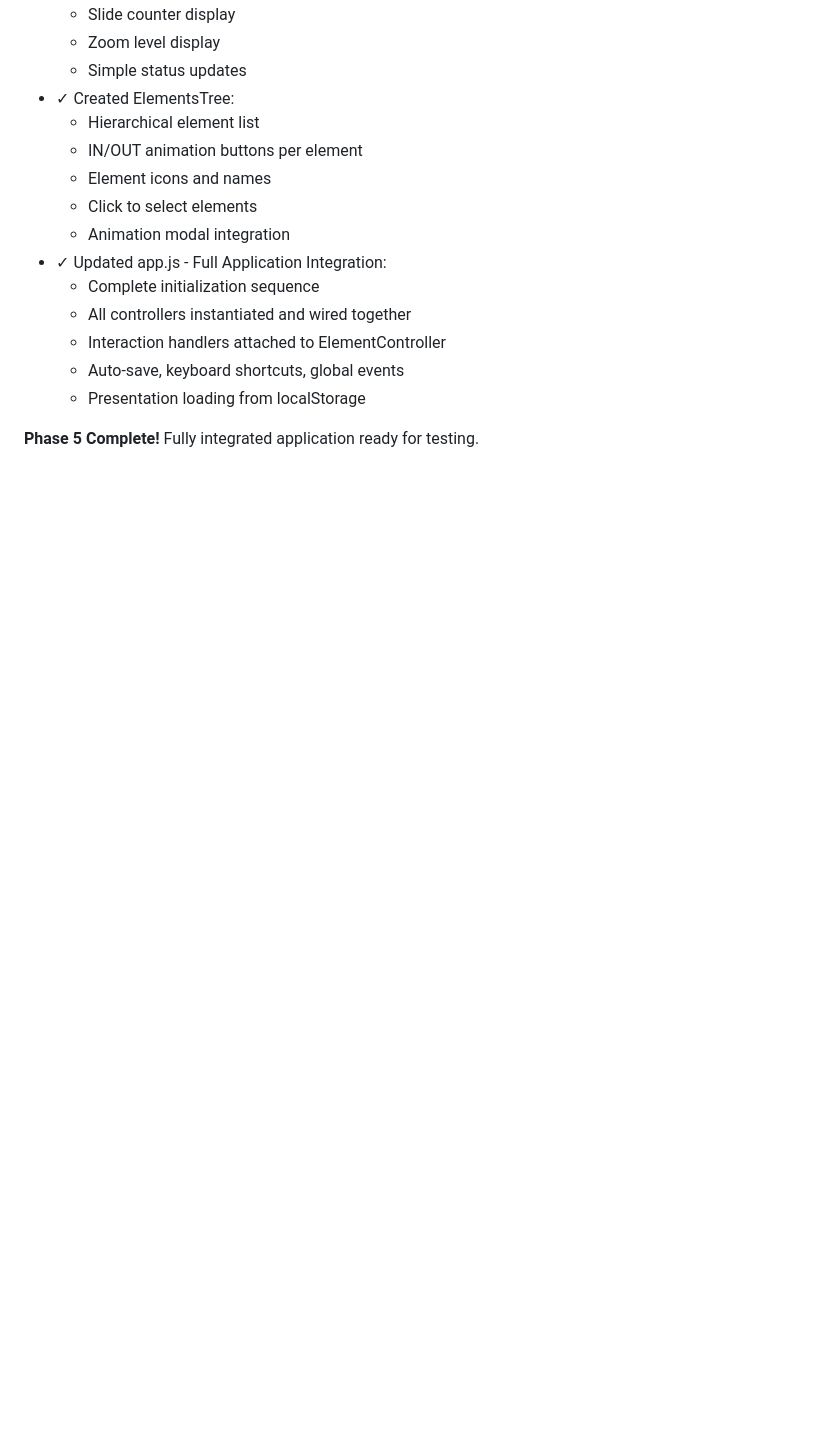
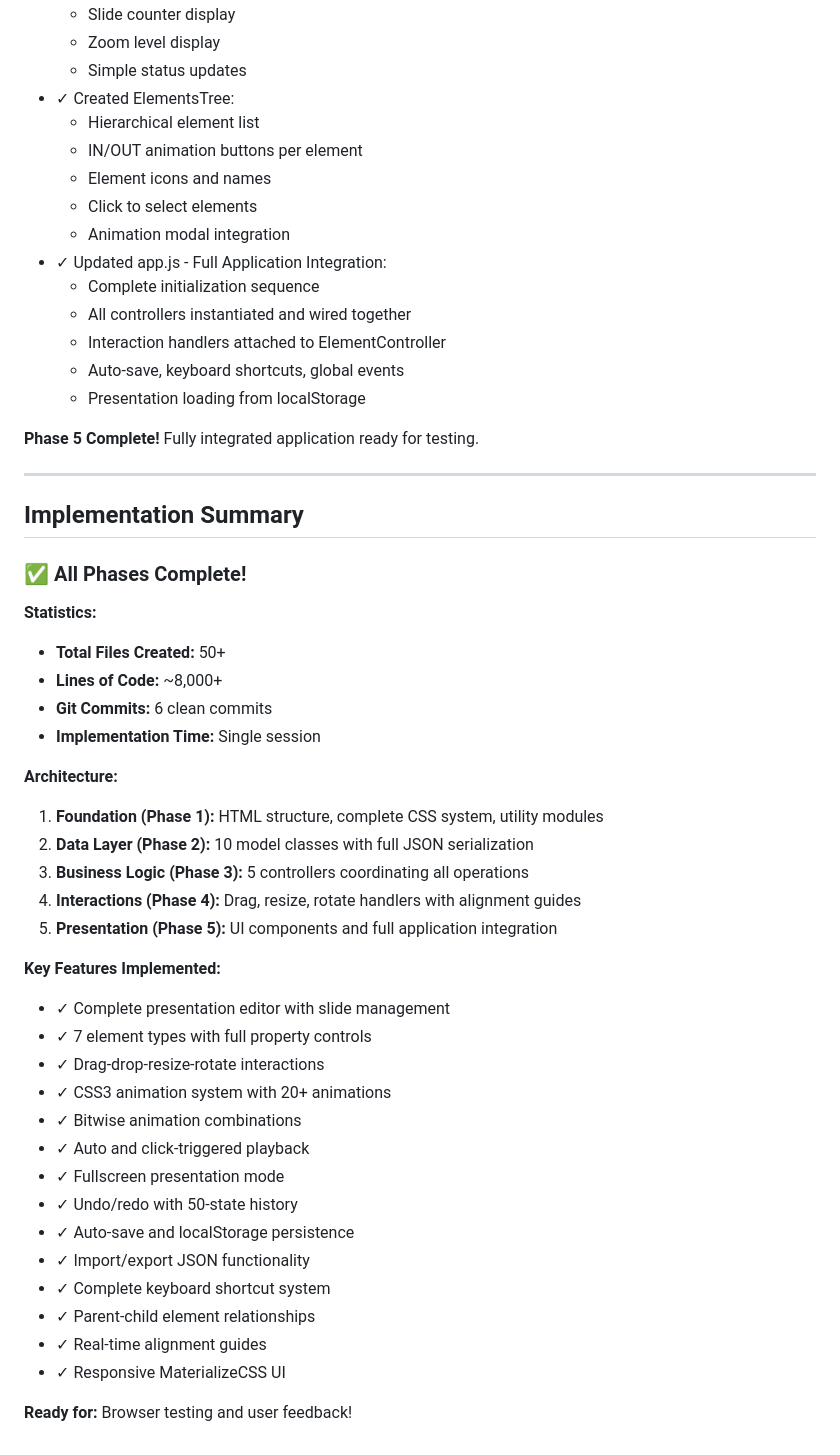
Before and after one commit to fsoft72/wow3, a Markdown page: CHANGES.md, the part around the change. Drawn GitHub-style; blank space fills up the shorter version.

```diff
--- a/CHANGES.md
+++ b/CHANGES.md
@@ -161,3 +161,40 @@
   - Presentation loading from localStorage
 
 **Phase 5 Complete!** Fully integrated application ready for testing.
+
+---
+
+## Implementation Summary
+
+### ✅ All Phases Complete!
+
+**Statistics:**
+- **Total Files Created:** 50+
+- **Lines of Code:** ~8,000+
+- **Git Commits:** 6 clean commits
+- **Implementation Time:** Single session
+
+**Architecture:**
+1. **Foundation (Phase 1):** HTML structure, complete CSS system, utility modules
+2. **Data Layer (Phase 2):** 10 model classes with full JSON serialization
+3. **Business Logic (Phase 3):** 5 controllers coordinating all operations
+4. **Interactions (Phase 4):** Drag, resize, rotate handlers with alignment guides
+5. **Presentation (Phase 5):** UI components and full application integration
+
+**Key Features Implemented:**
+- ✓ Complete presentation editor with slide management
+- ✓ 7 element types with full property controls
+- ✓ Drag-drop-resize-rotate interactions
+- ✓ CSS3 animation system with 20+ animations
+- ✓ Bitwise animation combinations
+- ✓ Auto and click-triggered playback
+- ✓ Fullscreen presentation mode
+- ✓ Undo/redo with 50-state history
+- ✓ Auto-save and localStorage persistence
+- ✓ Import/export JSON functionality
+- ✓ Complete keyboard shortcut system
+- ✓ Parent-child element relationships
+- ✓ Real-time alignment guides
+- ✓ Responsive MaterializeCSS UI
+
+**Ready for:** Browser testing and user feedback!
```
Also changed, not shown: README.md (added, +275 -0 lines).
